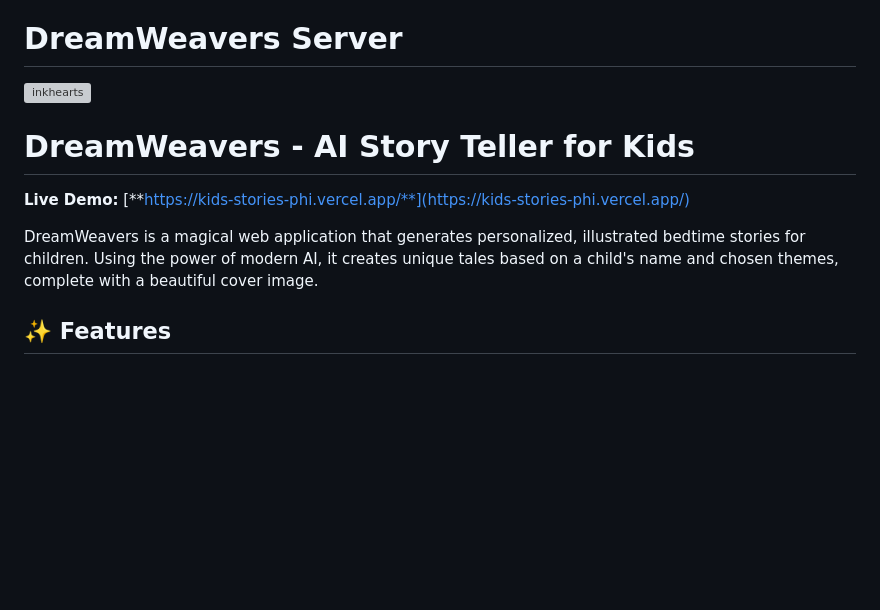
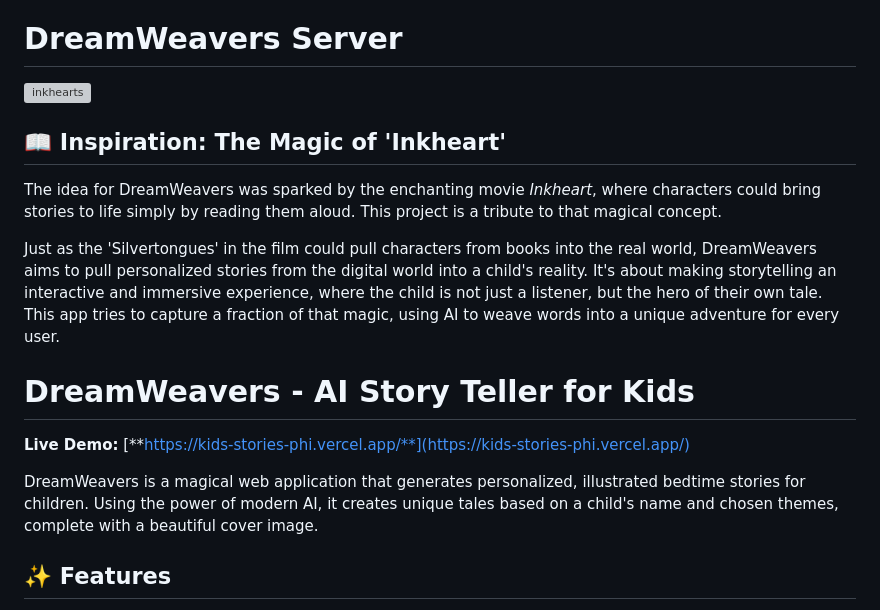
Before and after one commit to Shiyx27/BedTimeStoryTeller, a Markdown page: README.md, the part around the change. Drawn GitHub-style; blank space fills up the shorter version; grey boxes are pictures that could not be loaded.

```diff
--- a/README.md
+++ b/README.md
@@ -52,12 +52,20 @@ DreamWeavers Server
 ====================
 ![inkhearts](https://github.com/user-attachments/assets/552b115e-fb87-46af-9bc2-ac9c639c61b6)
 
+## 📖 Inspiration: The Magic of 'Inkheart'
+
+The idea for DreamWeavers was sparked by the enchanting movie *Inkheart*, where characters could bring stories to life simply by reading them aloud. This project is a tribute to that magical concept.
+
+Just as the 'Silvertongues' in the film could pull characters from books into the real world, DreamWeavers aims to pull personalized stories from the digital world into a child's reality. It's about making storytelling an interactive and immersive experience, where the child is not just a listener, but the hero of their own tale. This app tries to capture a fraction of that magic, using AI to weave words into a unique adventure for every user.
+
 # DreamWeavers - AI Story Teller for Kids
 
 
 **Live Demo:** [**https://kids-stories-phi.vercel.app/**](https://kids-stories-phi.vercel.app/)
 
 DreamWeavers is a magical web application that generates personalized, illustrated bedtime stories for children. Using the power of modern AI, it creates unique tales based on a child's name and chosen themes, complete with a beautiful cover image.
+
+
 
 ## ✨ Features
 
```
